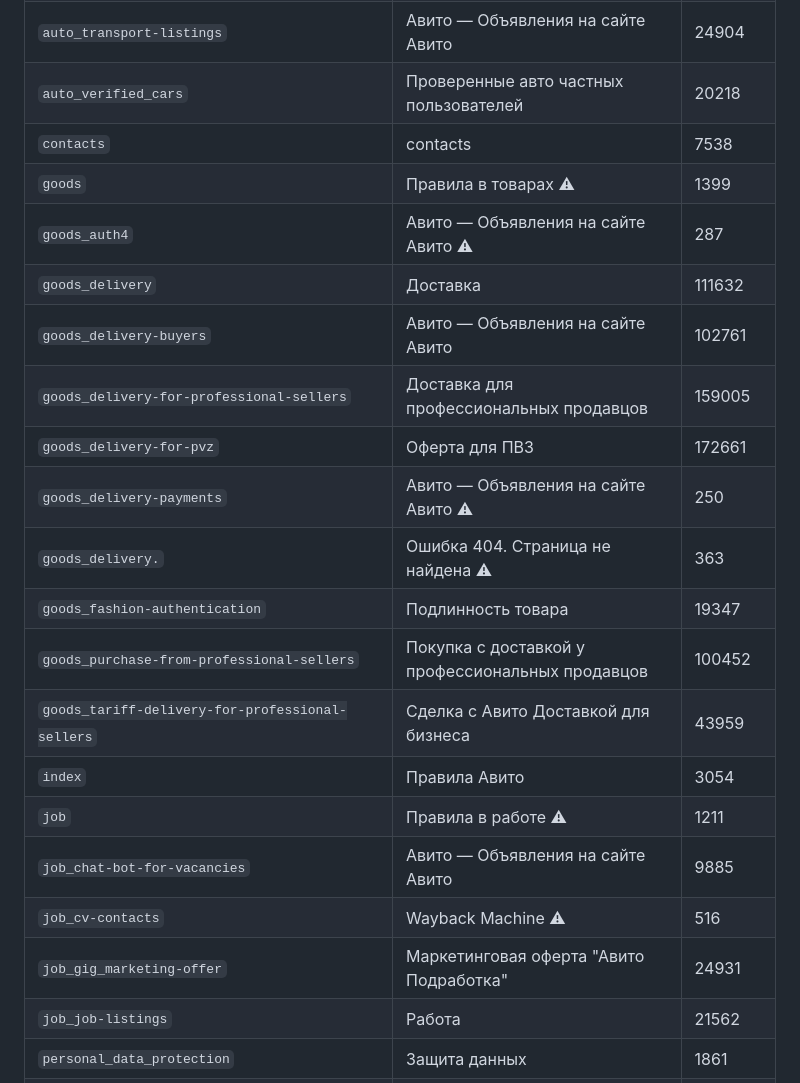
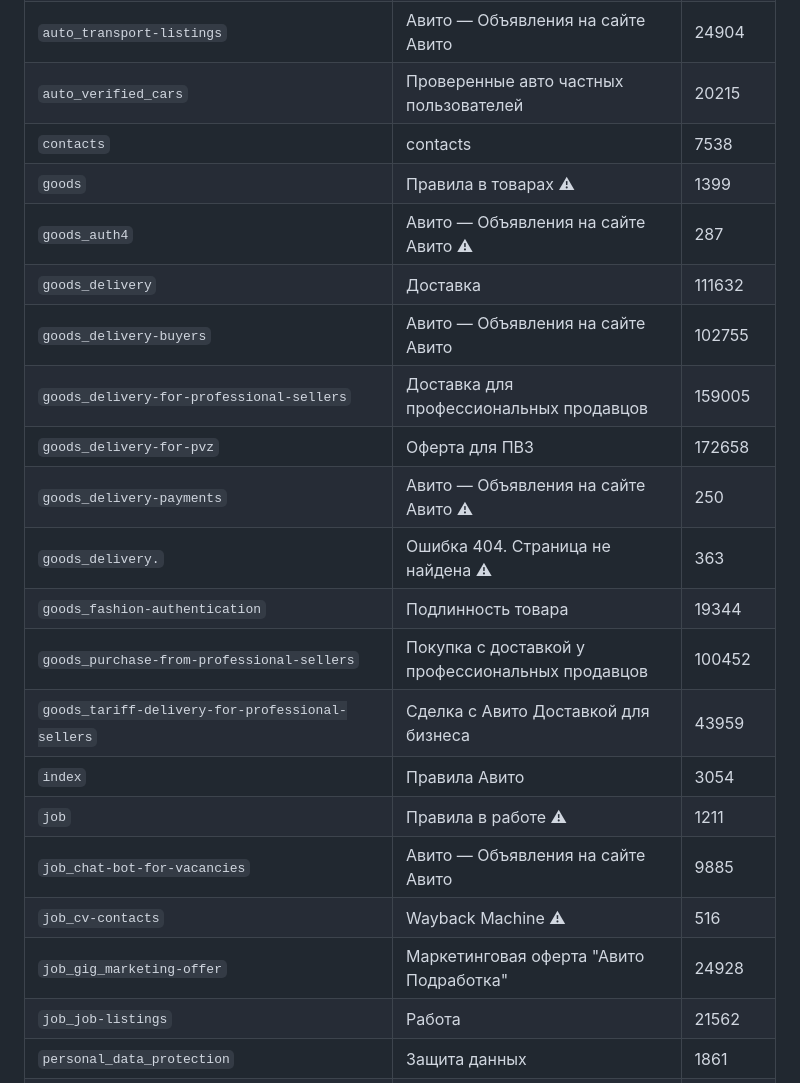
Before and after one commit to Gromovenko/sasha-lab, a Markdown page: AVITO-RULES.md, the part around one of its changes. Drawn GitHub-style.

```diff
--- a/AVITO-RULES.md
+++ b/AVITO-RULES.md
@@ -287,24 +287,24 @@
 `auto_select` | Авито — Объявления на сайте Авито | 4297
 `auto_target_loans` | Авито — Объявления на сайте Авито | 31783
 `auto_transport-listings` | Авито — Объявления на сайте Авито | 24904
-`auto_verified_cars` | Проверенные авто частных пользователей | 20218
+`auto_verified_cars` | Проверенные авто частных пользователей | 20215
 `contacts` | contacts | 7538
 `goods` | Правила в товарах ⚠ | 1399
 `goods_auth4` | Авито — Объявления на сайте Авито ⚠ | 287
 `goods_delivery` | Доставка | 111632
-`goods_delivery-buyers` | Авито — Объявления на сайте Авито | 102761
+`goods_delivery-buyers` | Авито — Объявления на сайте Авито | 102755
 `goods_delivery-for-professional-sellers` | Доставка для профессиональных продавцов | 159005
-`goods_delivery-for-pvz` | Оферта для ПВЗ | 172661
+`goods_delivery-for-pvz` | Оферта для ПВЗ | 172658
 `goods_delivery-payments` | Авито — Объявления на сайте Авито ⚠ | 250
 `goods_delivery.` | Ошибка 404. Страница не найдена ⚠ | 363
-`goods_fashion-authentication` | Подлинность товара | 19347
+`goods_fashion-authentication` | Подлинность товара | 19344
 `goods_purchase-from-professional-sellers` | Покупка с доставкой у профессиональных продавцов | 100452
 `goods_tariff-delivery-for-professional-sellers` | Сделка с Авито Доставкой для бизнеса | 43959
 `index` | Правила Авито | 3054
 `job` | Правила в работе ⚠ | 1211
 `job_chat-bot-for-vacancies` | Авито — Объявления на сайте Авито | 9885
 `job_cv-contacts` | Wayback Machine ⚠ | 516
-`job_gig_marketing-offer` | Маркетинговая оферта "Авито Подработка" | 24931
+`job_gig_marketing-offer` | Маркетинговая оферта "Авито Подработка" | 24928
 `job_job-listings` | Работа | 21562
 `personal_data_protection` | Защита данных | 1861
 `pro_tools_autoload` | Автозагрузка | 5860
```
Also changed, not shown: other parts of AVITO-RULES.md (+24 -24 lines).
